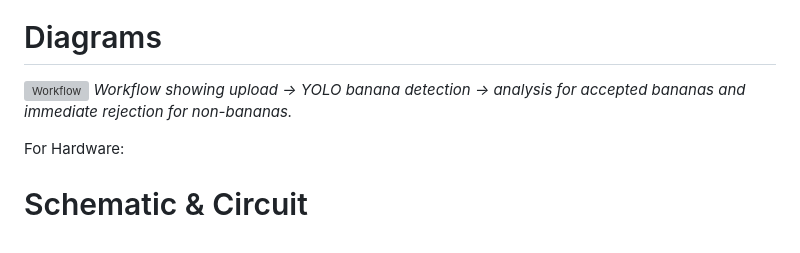
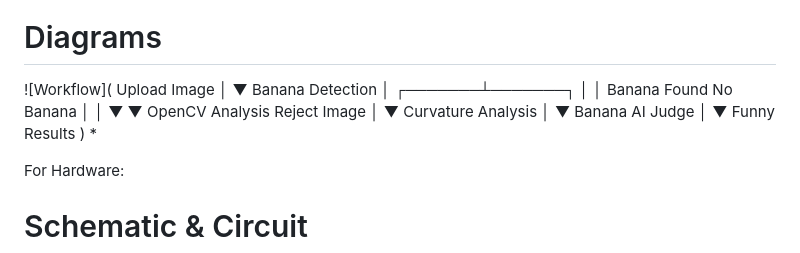
Before and after one commit to karthik-s001/BANANA, a Markdown page: README.md, the part around one of its changes. GitHub-like rendering; grey boxes are pictures that could not be loaded.

Commit message:
Refactor README.md for improved structure and visuals
Updated formatting and content for better clarity and presentation.

```diff
--- a/README.md
+++ b/README.md
@@ -76,7 +79,28 @@ For Software:
 
 # Diagrams
 
-![Workflow](workflow.png) *Workflow showing upload → YOLO banana detection → analysis for accepted bananas and immediate rejection for non-bananas.*
+![Workflow](
+                Upload Image
+                     │
+                     ▼
+              Banana Detection
+                     │
+             ┌───────┴───────┐
+             │               │
+       Banana Found      No Banana
+             │               │
+             ▼               ▼
+      OpenCV Analysis    Reject Image
+             │
+             ▼
+      Curvature Analysis
+             │
+             ▼
+       Banana AI Judge
+             │
+             ▼
+       Funny Results
+) *
 
 For Hardware:
 
```
Also changed, not shown: other parts of README.md (+14 -11 lines).
